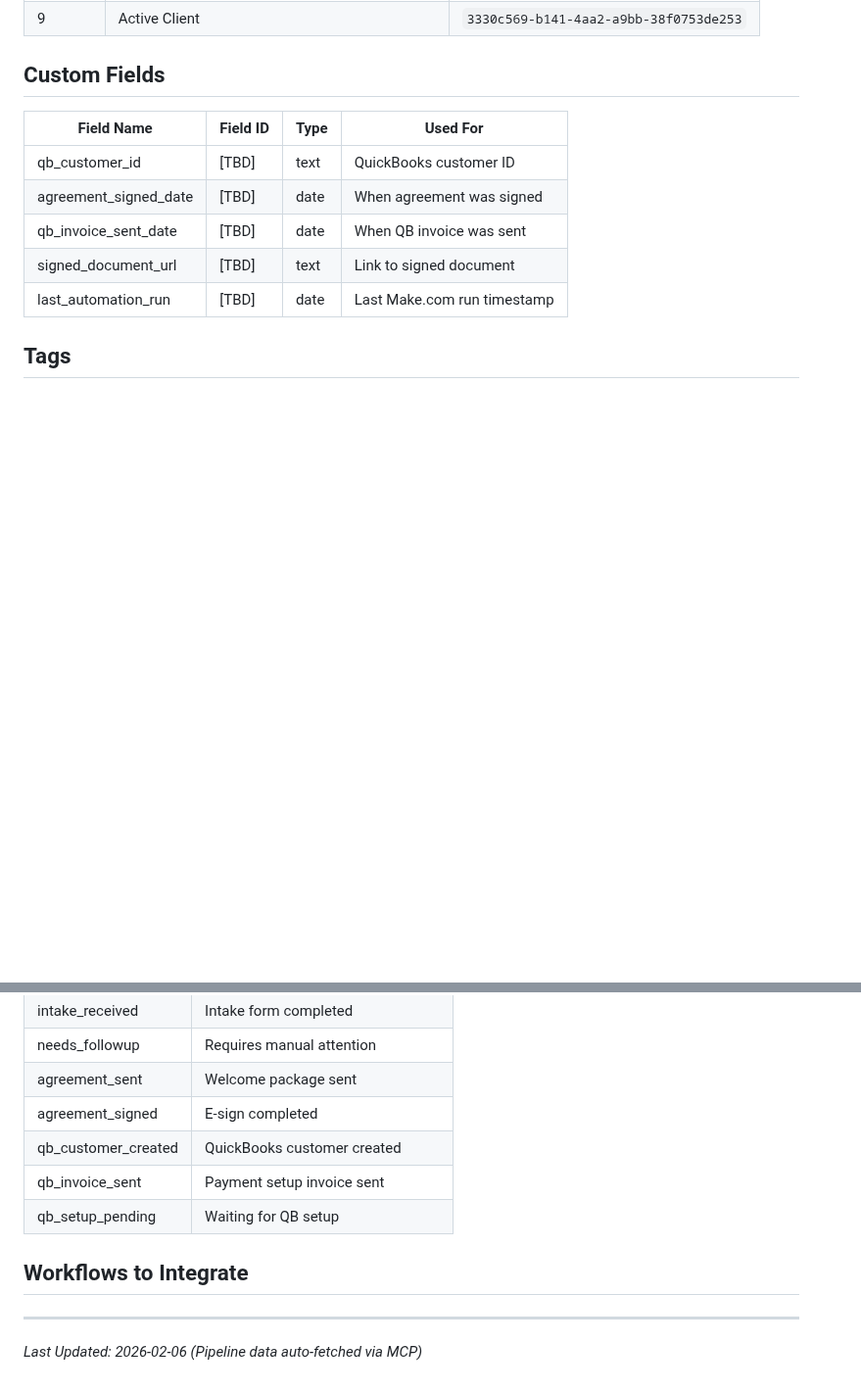
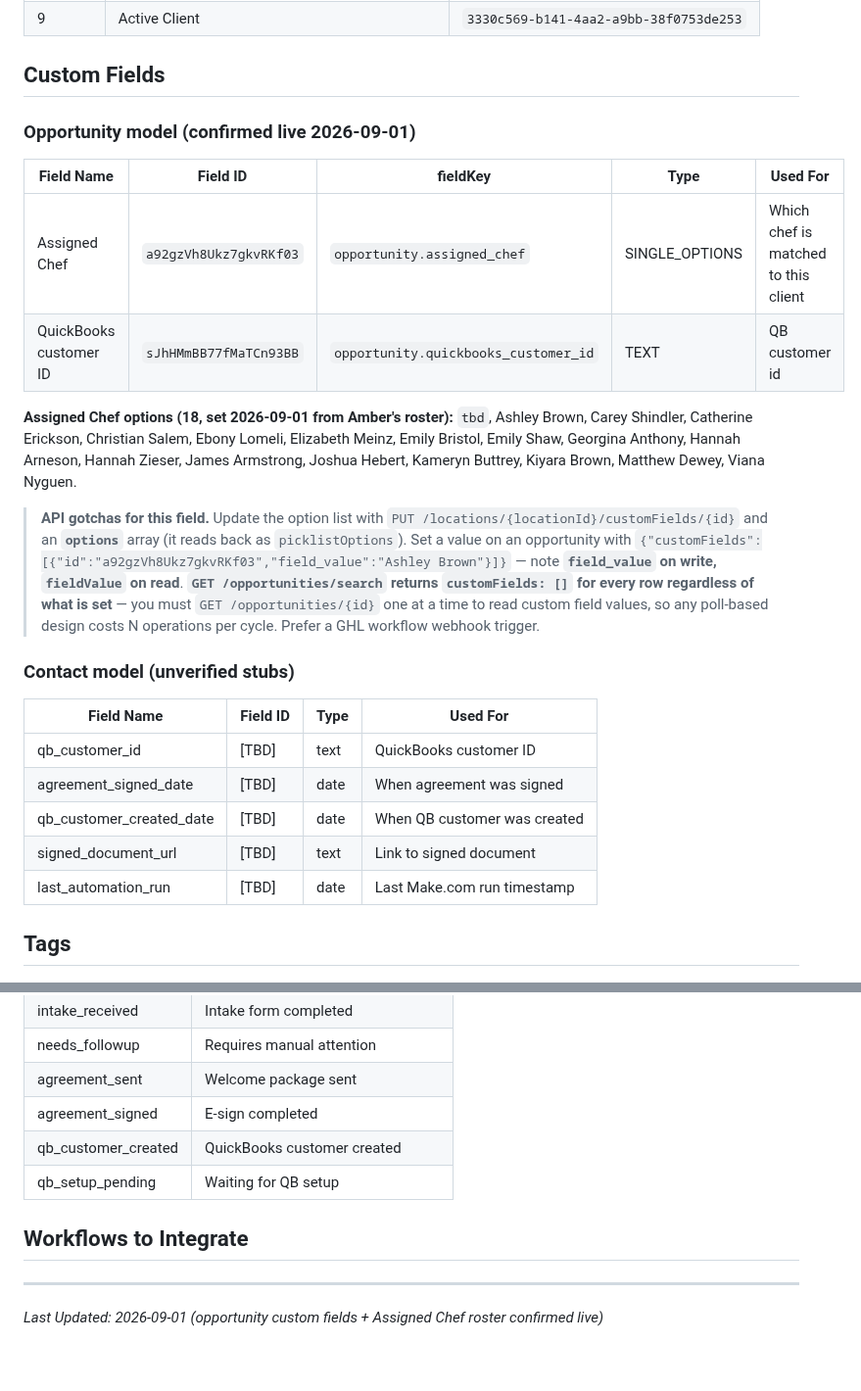
Before and after one commit to jjcavada/Nutrition-LLC, a Markdown page: .claude/ghl/CONFIG.md, 2 parts joined by grey strips. Shown at 98% size. GitHub-like rendering; blank space fills up the shorter version.

```diff
--- a/.claude/ghl/CONFIG.md
+++ b/.claude/ghl/CONFIG.md
@@ -47,12 +48,32 @@
 | 9 | Active Client | `3330c569-b141-4aa2-a9bb-38f0753de253` |
 
 ## Custom Fields
-<!-- TODO: Fetch and document custom fields -->
+
+### Opportunity model (confirmed live 2026-09-01)
+| Field Name | Field ID | fieldKey | Type | Used For |
+|---|---|---|---|---|
+| Assigned Chef | `a92gzVh8Ukz7gkvRKf03` | `opportunity.assigned_chef` | SINGLE_OPTIONS | Which chef is matched to this client |
+| QuickBooks customer ID | `sJhHMmBB77fMaTCn93BB` | `opportunity.quickbooks_customer_id` | TEXT | QB customer id |
+
+**Assigned Chef options (18, set 2026-09-01 from Amber's roster):** `tbd`, Ashley Brown, Carey Shindler,
+Catherine Erickson, Christian Salem, Ebony Lomeli, Elizabeth Meinz, Emily Bristol, Emily Shaw,
+Georgina Anthony, Hannah Arneson, Hannah Zieser, James Armstrong, Joshua Hebert, Kameryn Buttrey,
+Kiyara Brown, Matthew Dewey, Viana Nyguen.
+
+> **API gotchas for this field.** Update the option list with
+> `PUT /locations/{locationId}/customFields/{id}` and an **`options`** array (it reads back as
+> `picklistOptions`). Set a value on an opportunity with
+> `{"customFields":[{"id":"a92gzVh8Ukz7gkvRKf03","field_value":"Ashley Brown"}]}` — note **`field_value`
+> on write, `fieldValue` on read**. **`GET /opportunities/search` returns `customFields: []` for every
+> row regardless of what is set** — you must `GET /opportunities/{id}` one at a time to read custom field
+> values, so any poll-based design costs N operations per cycle. Prefer a GHL workflow webhook trigger.
+
+### Contact model (unverified stubs)
 | Field Name | Field ID | Type | Used For |
 |------------|----------|------|----------|
 | qb_customer_id | [TBD] | text | QuickBooks customer ID |
 | agreement_signed_date | [TBD] | date | When agreement was signed |
-| qb_invoice_sent_date | [TBD] | date | When QB invoice was sent |
+| qb_customer_created_date | [TBD] | date | When QB customer was created |
 | signed_document_url | [TBD] | text | Link to signed document |
 | last_automation_run | [TBD] | date | Last Make.com run timestamp |
 
@@ -65,7 +86,6 @@
 | agreement_sent | Welcome package sent |
 | agreement_signed | E-sign completed |
 | qb_customer_created | QuickBooks customer created |
-| qb_invoice_sent | Payment setup invoice sent |
 | qb_setup_pending | Waiting for QB setup |
 
 ## Workflows to Integrate
@@ -73,4 +93,4 @@
 
 ---
 
-*Last Updated: 2026-02-06 (Pipeline data auto-fetched via MCP)*
+*Last Updated: 2026-09-01 (opportunity custom fields + Assigned Chef roster confirmed live)*
```
Also changed, not shown: other parts of .claude/ghl/CONFIG.md (+4 -3 lines), .claude/make/SCENARIOS.md (+4 -3 lines), AGENTS.md (+2 -2 lines).
